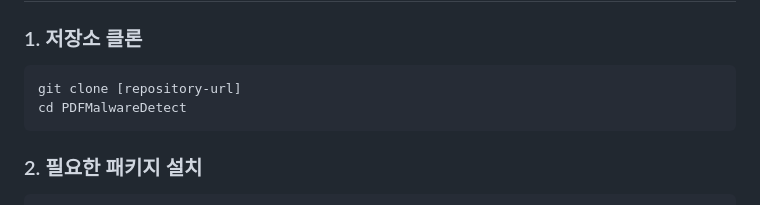
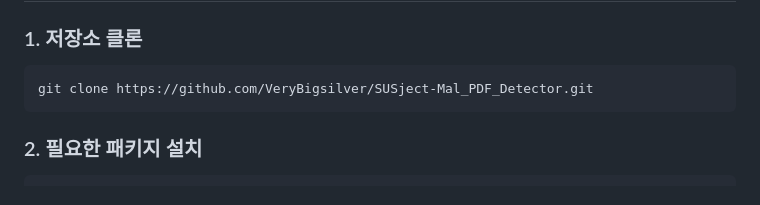
Before and after one commit to VeryBigsilver/SUSject-Mal_PDF_Detector, a Markdown page: README.md, the part around one of its changes. GitHub-like rendering.

````diff
--- a/README.md
+++ b/README.md
@@ -37,8 +37,7 @@ AI 기반 PDF 악성코드 탐지 웹 서비스입니다. PDF 파일의 특징
 
 ### 1. 저장소 클론
 ```bash
-git clone [repository-url]
-cd PDFMalwareDetect
+git clone https://github.com/VeryBigsilver/SUSject-Mal_PDF_Detector.git
 ```
 
 ### 2. 필요한 패키지 설치
````
Also changed, not shown: other parts of README.md (+1 -1 lines).
